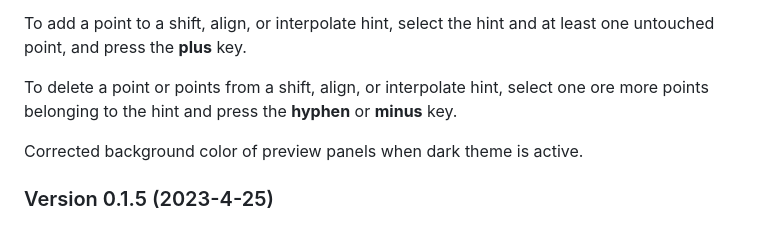
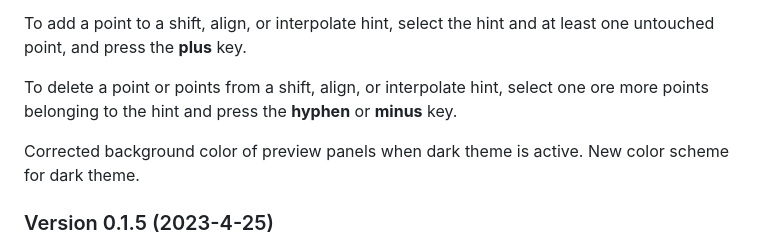
Before and after one commit to psb1558/ygt, a Markdown page: README.md, the part around the change. Drawn GitHub-style.

```diff
--- a/README.md
+++ b/README.md
@@ -28,7 +28,7 @@ To add a point to a shift, align, or interpolate hint, select the hint and at le
 
 To delete a point or points from a shift, align, or interpolate hint, select one ore more points belonging to the hint and press the **hyphen** or **minus** key.
 
-Corrected background color of preview panels when dark theme is active.
+Corrected background color of preview panels when dark theme is active. New color scheme for dark theme.
 
 ### Version 0.1.5 (2023-4-25)
 
```
